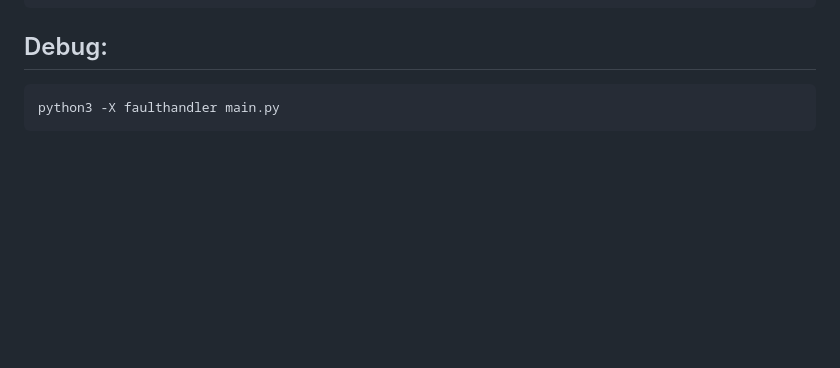
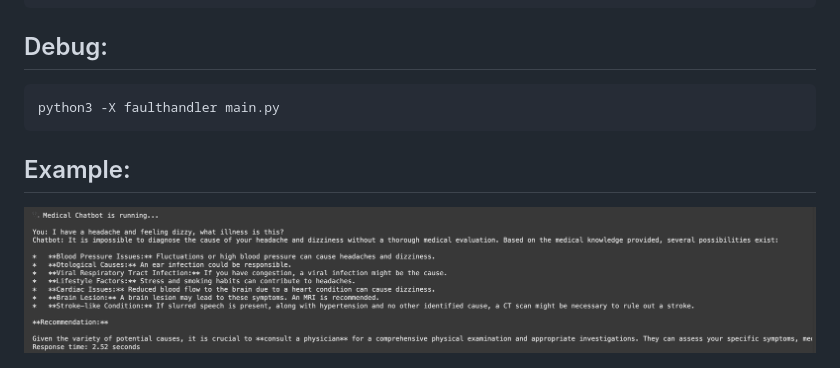
Before and after one commit to Lelekhoa1812/Medical-Chatbot-RAG, a Markdown page: README.md, the part around the change. Drawn GitHub-style; pictures changed too: imgsrc/chatbot_console1.png (added); blank space fills up the shorter version.

Commit message:
Update Notebook. Update Flash API integration to inference. Update README with visualization.

````diff
--- a/README.md
+++ b/README.md
@@ -23,3 +23,6 @@ python3 main.py
 ```bash
 python3 -X faulthandler main.py
 ```
+
+## Example:
+<img src="imgsrc/chatbot_console1.png" alt="Chatbot medical answer 1" style="width: 80%; max-width: 1000px;">
````
Also changed, not shown: 1 other file.
